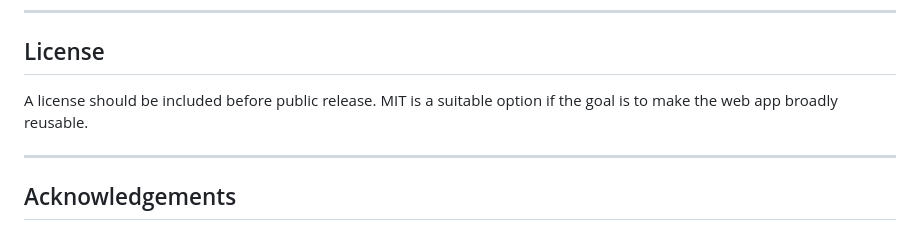
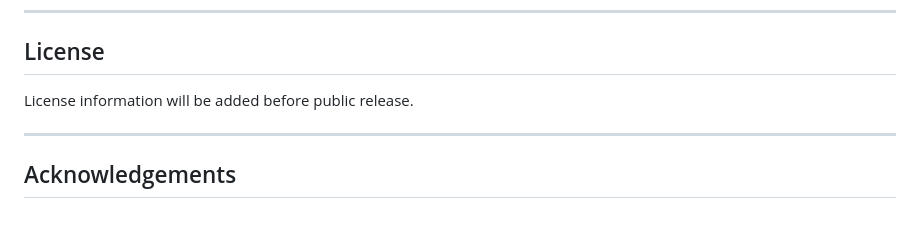
Before and after one commit to victorhph8/zTSkut, a Markdown page: README.md, the part around the change. GitHub-like rendering.

```diff
--- a/README.md
+++ b/README.md
@@ -234,7 +234,7 @@ The tool is intended to guide candidate selection and screening, not to replace
 
 ## License
 
-A license should be included before public release. MIT is a suitable option if the goal is to make the web app broadly reusable.
+License information will be added before public release.
 
 ---
 
```
